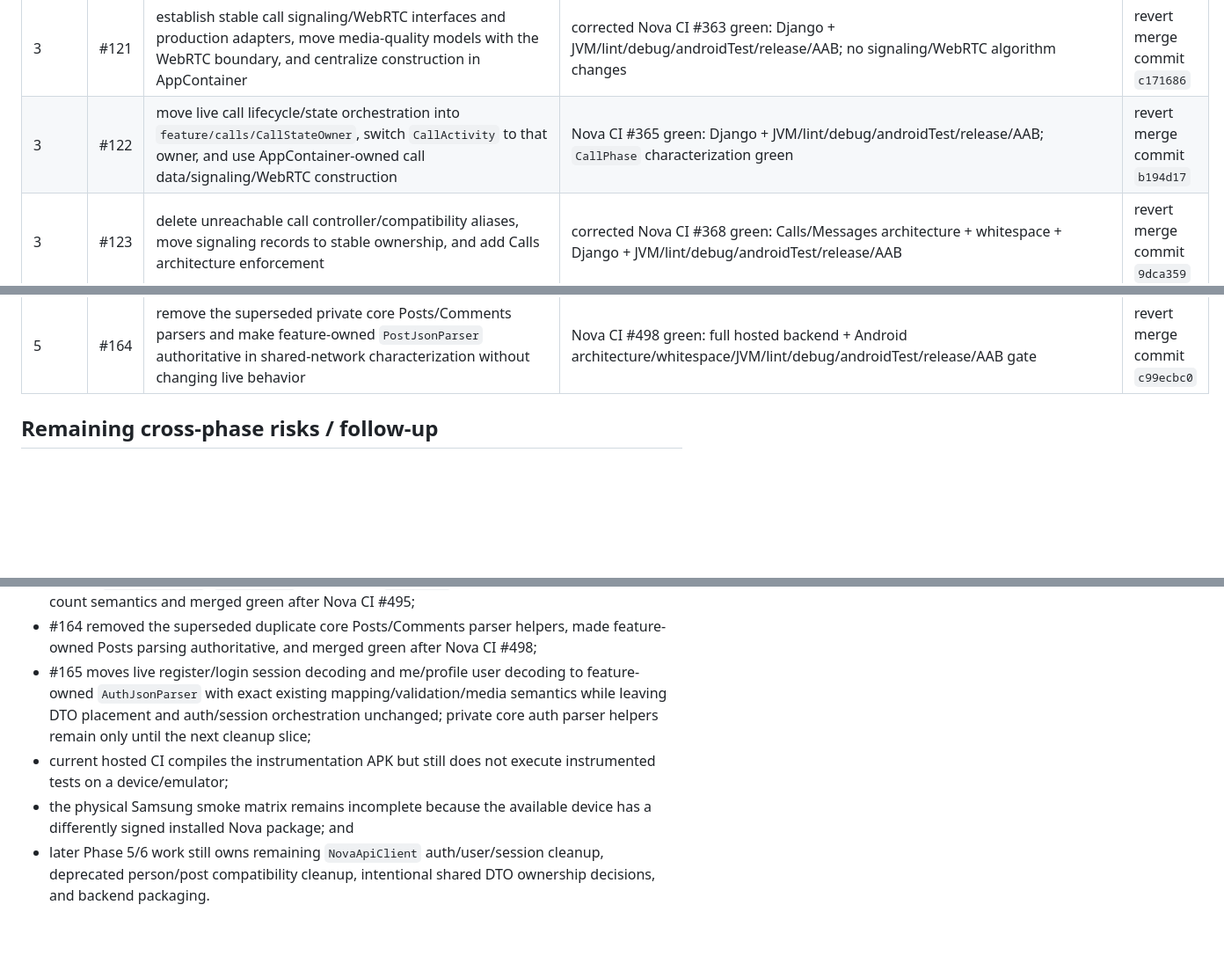
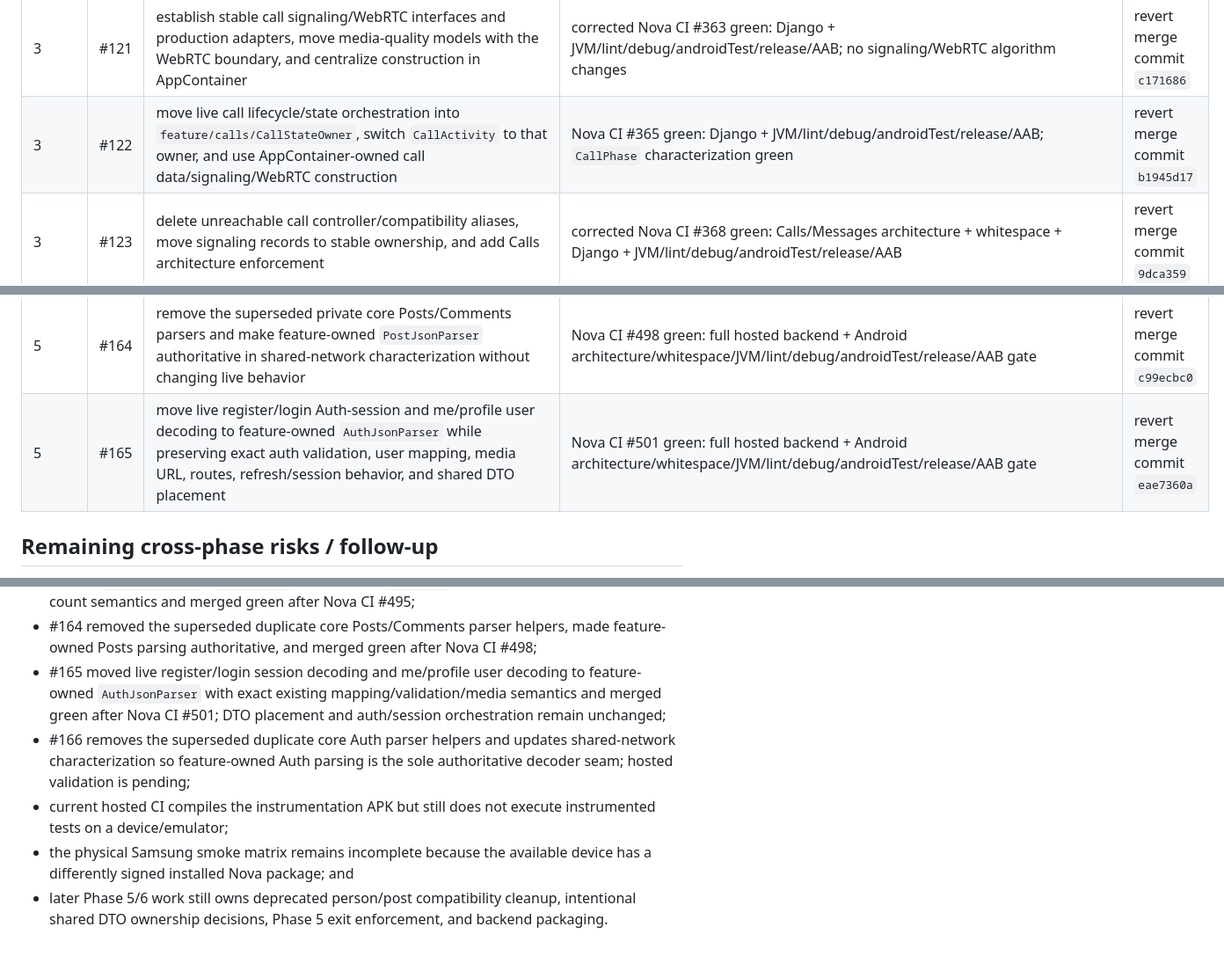
Before and after one commit to omarkhair-labs/nova, a Markdown page: docs/architecture/PROGRESS.md, 3 parts joined by grey strips. Shown at 88% size. Drawn GitHub-style; blank space fills up the shorter version.

Commit message:
Docs: record Phase 5 Auth parser cleanup

```diff
--- a/docs/architecture/PROGRESS.md
+++ b/docs/architecture/PROGRESS.md
@@ -44,7 +44,7 @@ Update this table in every consolidation PR.
 | 2 | #119 | remove the final Messages compatibility alias, add stable-Messages architecture enforcement, `git diff --check`, and hosted instrumentation-APK compilation, then close Phase 2 | Nova CI #356 green: architecture/whitespace + Django + JVM/lint/debug/androidTest/release/AAB | revert merge commit `f470392` |
 | 3 | #120 | move call domain records and REST/ICE/auth access behind stable `feature/calls` contracts and add AppContainer-owned call repository construction | full hosted Nova CI green; exact call wire/terminal/display-name JVM characterization green | revert merge commit `0602ec7` |
 | 3 | #121 | establish stable call signaling/WebRTC interfaces and production adapters, move media-quality models with the WebRTC boundary, and centralize construction in AppContainer | corrected Nova CI #363 green: Django + JVM/lint/debug/androidTest/release/AAB; no signaling/WebRTC algorithm changes | revert merge commit `c171686` |
-| 3 | #122 | move live call lifecycle/state orchestration into `feature/calls/CallStateOwner`, switch `CallActivity` to that owner, and use AppContainer-owned call data/signaling/WebRTC construction | Nova CI #365 green: Django + JVM/lint/debug/androidTest/release/AAB; `CallPhase` characterization green | revert merge commit `b194d17` |
+| 3 | #122 | move live call lifecycle/state orchestration into `feature/calls/CallStateOwner`, switch `CallActivity` to that owner, and use AppContainer-owned call data/signaling/WebRTC construction | Nova CI #365 green: Django + JVM/lint/debug/androidTest/release/AAB; `CallPhase` characterization green | revert merge commit `b1945d17` |
 | 3 | #123 | delete unreachable call controller/compatibility aliases, move signaling records to stable ownership, and add Calls architecture enforcement | corrected Nova CI #368 green: Calls/Messages architecture + whitespace + Django + JVM/lint/debug/androidTest/release/AAB | revert merge commit `9dca359` |
 | 4 | #124 | establish stable feed/posts/comments repository contracts and characterize current feed-page merge behavior without changing live UI orchestration | Nova CI #370 green: Calls/Messages architecture + whitespace + Django + JVM/lint/debug/androidTest/release/AAB | revert merge commit `8dbefc0` |
 | 4 | #125 | move feed paging/create/delete/like, post-detail, and top-level comment async state out of `NovaApp` into feature-owned state owners | Nova CI #372 green; PR auto-merged after the hosted gate completed | revert merge commit `6fc13bb` |
@@ -86,6 +86,7 @@ Update this table in every consolidation PR.
 | 5 | #162 | remove the superseded private core People parser and make feature-owned `PeopleJsonParser` authoritative in both People and shared-network architecture gates without changing live behavior | Nova CI #491 green: full hosted backend + Android architecture/whitespace/JVM/lint/debug/androidTest/release/AAB gate | revert merge commit `c3c0aa80` |
 | 5 | #163 | move live Posts/Comments decoding to feature-owned `PostJsonParser` while preserving shared `NovaPostAuthor`, pagination, media, parent/reply, route, auth, and error semantics | Nova CI #495 green: full hosted backend + Android architecture/whitespace/JVM/lint/debug/androidTest/release/AAB gate | revert merge commit `a29e4f5c` |
 | 5 | #164 | remove the superseded private core Posts/Comments parsers and make feature-owned `PostJsonParser` authoritative in shared-network characterization without changing live behavior | Nova CI #498 green: full hosted backend + Android architecture/whitespace/JVM/lint/debug/androidTest/release/AAB gate | revert merge commit `c99ecbc0` |
+| 5 | #165 | move live register/login Auth-session and me/profile user decoding to feature-owned `AuthJsonParser` while preserving exact auth validation, user mapping, media URL, routes, refresh/session behavior, and shared DTO placement | Nova CI #501 green: full hosted backend + Android architecture/whitespace/JVM/lint/debug/androidTest/release/AAB gate | revert merge commit `eae7360a` |
 
 ## Remaining cross-phase risks / follow-up
 
@@ -104,7 +105,8 @@ Update this table in every consolidation PR.
 - #162 removed the superseded private core People parser, made feature-owned People decoding authoritative in both architecture gates, and merged green after Nova CI #491;
 - #163 moved live Posts/Comments decoding to feature-owned `PostJsonParser` with the exact current `NovaPostAuthor`, `next_cursor`, media URL, `parent_id`, recursive replies, and replies-count semantics and merged green after Nova CI #495;
 - #164 removed the superseded duplicate core Posts/Comments parser helpers, made feature-owned Posts parsing authoritative, and merged green after Nova CI #498;
-- #165 moves live register/login session decoding and me/profile user decoding to feature-owned `AuthJsonParser` with exact existing mapping/validation/media semantics while leaving DTO placement and auth/session orchestration unchanged; private core auth parser helpers remain only until the next cleanup slice;
+- #165 moved live register/login session decoding and me/profile user decoding to feature-owned `AuthJsonParser` with exact existing mapping/validation/media semantics and merged green after Nova CI #501; DTO placement and auth/session orchestration remain unchanged;
+- #166 removes the superseded duplicate core Auth parser helpers and updates shared-network characterization so feature-owned Auth parsing is the sole authoritative decoder seam; hosted validation is pending;
 - current hosted CI compiles the instrumentation APK but still does not execute instrumented tests on a device/emulator;
 - the physical Samsung smoke matrix remains incomplete because the available device has a differently signed installed Nova package; and
-- later Phase 5/6 work still owns remaining `NovaApiClient` auth/user/session cleanup, deprecated person/post compatibility cleanup, intentional shared DTO ownership decisions, and backend packaging.
+- later Phase 5/6 work still owns deprecated person/post compatibility cleanup, intentional shared DTO ownership decisions, Phase 5 exit enforcement, and backend packaging.
```
Also changed, not shown: other parts of docs/architecture/PROGRESS.md (+6 -6 lines).
